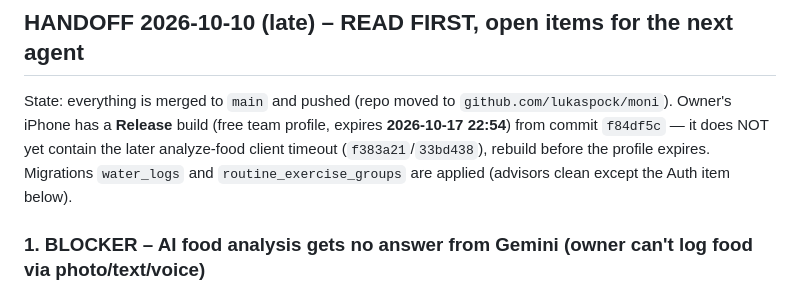
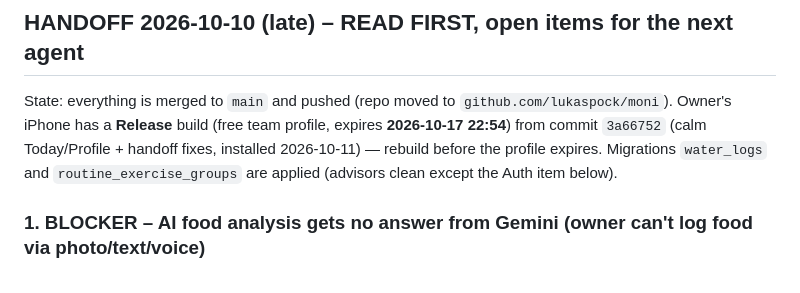
Before and after one commit to lukaspock/moni, a Markdown page: DEVLOG.md, the part around the change. Rendered like a GitHub page.

Commit message:
docs(devlog): device build from 3a66752
Co-Authored-By: Claude Opus 5.5 <noreply@anthropic.com>

```diff
--- a/DEVLOG.md
+++ b/DEVLOG.md
@@ -281,7 +281,7 @@ Foundation (`lead`): [x] DB live · [x] functions deployed · [x] typed client
 
 ## HANDOFF 2026-10-10 (late) – READ FIRST, open items for the next agent
 
-State: everything is merged to `main` and pushed (repo moved to `github.com/lukaspock/moni`). Owner's iPhone has a **Release** build (free team profile, expires **2026-10-17 22:54**) from commit `f84df5c` — it does NOT yet contain the later analyze-food client timeout (`f383a21`/`33bd438`), rebuild before the profile expires. Migrations `water_logs` and `routine_exercise_groups` are applied (advisors clean except the Auth item below).
+State: everything is merged to `main` and pushed (repo moved to `github.com/lukaspock/moni`). Owner's iPhone has a **Release** build (free team profile, expires **2026-10-17 22:54**) from commit `3a66752` (calm Today/Profile + handoff fixes, installed 2026-10-11) — rebuild before the profile expires. Migrations `water_logs` and `routine_exercise_groups` are applied (advisors clean except the Auth item below).
 
 ### 1. BLOCKER – AI food analysis gets no answer from Gemini (owner can't log food via photo/text/voice)
 
```
